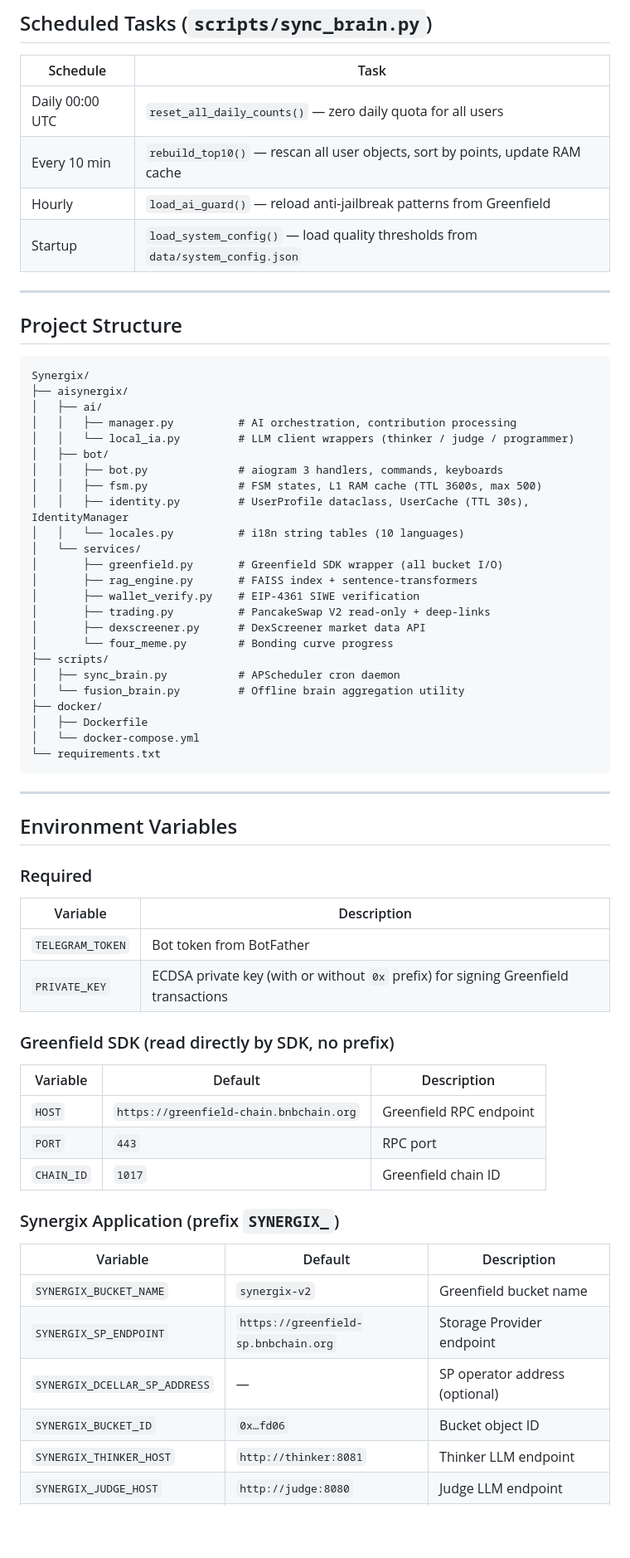
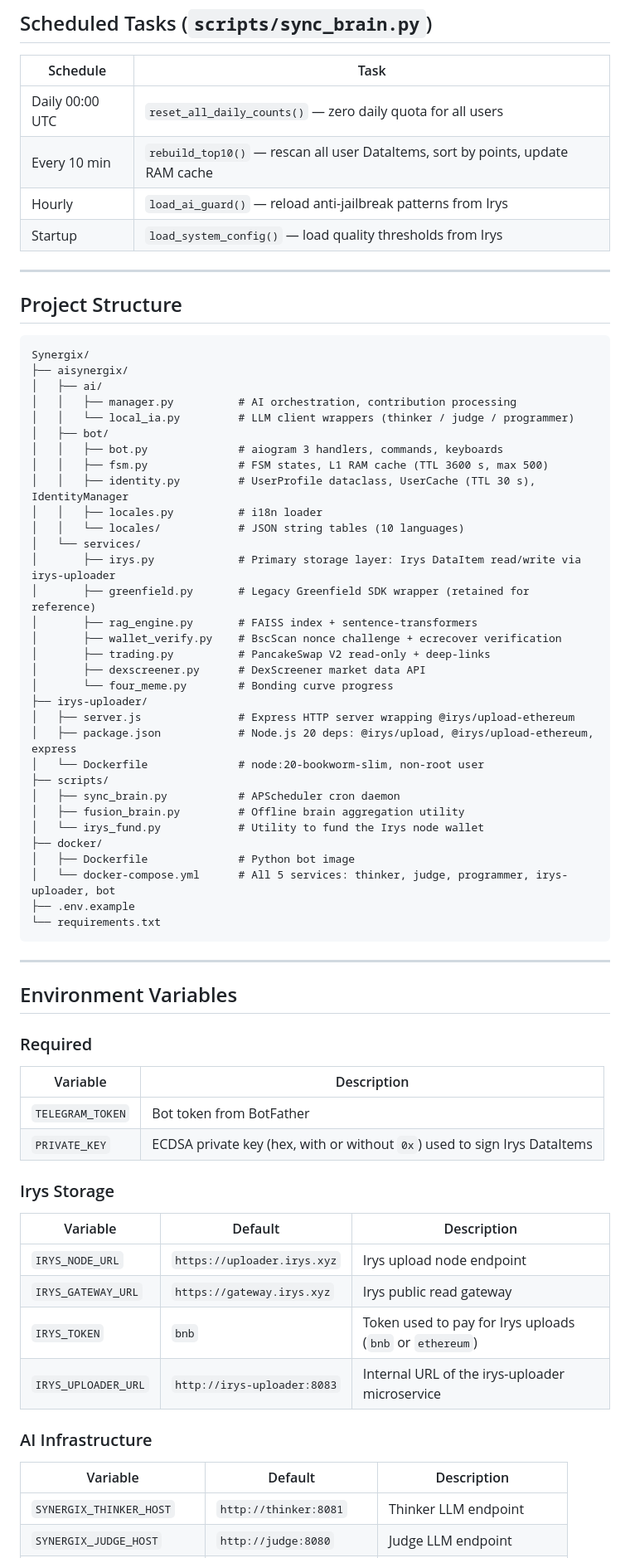
Before and after one commit to synergixia/Synergix, a Markdown page: README.md, the part around one of its changes. Shown at 83% size. GitHub-like rendering; blank space fills up the shorter version.

````diff
--- a/README.md
+++ b/README.md
@@ -202,9 +202,9 @@ All three run as `llama.cpp` server containers. The bot container communicates o
 | Schedule | Task |
 |----------|------|
 | Daily 00:00 UTC | `reset_all_daily_counts()` — zero daily quota for all users |
-| Every 10 min | `rebuild_top10()` — rescan all user objects, sort by points, update RAM cache |
-| Hourly | `load_ai_guard()` — reload anti-jailbreak patterns from Greenfield |
-| Startup | `load_system_config()` — load quality thresholds from `data/system_config.json` |
+| Every 10 min | `rebuild_top10()` — rescan all user DataItems, sort by points, update RAM cache |
+| Hourly | `load_ai_guard()` — reload anti-jailbreak patterns from Irys |
+| Startup | `load_system_config()` — load quality thresholds from Irys |
 
 ---
 
@@ -218,22 +218,30 @@ Synergix/
 │   │   └── local_ia.py         # LLM client wrappers (thinker / judge / programmer)
 │   ├── bot/
 │   │   ├── bot.py              # aiogram 3 handlers, commands, keyboards
-│   │   ├── fsm.py              # FSM states, L1 RAM cache (TTL 3600s, max 500)
-│   │   ├── identity.py         # UserProfile dataclass, UserCache (TTL 30s), IdentityManager
-│   │   └── locales.py          # i18n string tables (10 languages)
+│   │   ├── fsm.py              # FSM states, L1 RAM cache (TTL 3600 s, max 500)
+│   │   ├── identity.py         # UserProfile dataclass, UserCache (TTL 30 s), IdentityManager
+│   │   ├── locales.py          # i18n loader
+│   │   └── locales/            # JSON string tables (10 languages)
 │   └── services/
-│       ├── greenfield.py       # Greenfield SDK wrapper (all bucket I/O)
+│       ├── irys.py             # Primary storage layer: Irys DataItem read/write via irys-uploader
+│       ├── greenfield.py       # Legacy Greenfield SDK wrapper (retained for reference)
 │       ├── rag_engine.py       # FAISS index + sentence-transformers
-│       ├── wallet_verify.py    # EIP-4361 SIWE verification
+│       ├── wallet_verify.py    # BscScan nonce challenge + ecrecover verification
 │       ├── trading.py          # PancakeSwap V2 read-only + deep-links
 │       ├── dexscreener.py      # DexScreener market data API
 │       └── four_meme.py        # Bonding curve progress
+├── irys-uploader/
+│   ├── server.js               # Express HTTP server wrapping @irys/upload-ethereum
+│   ├── package.json            # Node.js 20 deps: @irys/upload, @irys/upload-ethereum, express
+│   └── Dockerfile              # node:20-bookworm-slim, non-root user
 ├── scripts/
 │   ├── sync_brain.py           # APScheduler cron daemon
-│   └── fusion_brain.py         # Offline brain aggregation utility
+│   ├── fusion_brain.py         # Offline brain aggregation utility
+│   └── irys_fund.py            # Utility to fund the Irys node wallet
 ├── docker/
-│   ├── Dockerfile
-│   └── docker-compose.yml
+│   ├── Dockerfile              # Python bot image
+│   └── docker-compose.yml      # All 5 services: thinker, judge, programmer, irys-uploader, bot
+├── .env.example
 └── requirements.txt
 ```
 
@@ -246,24 +254,21 @@ Synergix/
 | Variable | Description |
 |----------|-------------|
 | `TELEGRAM_TOKEN` | Bot token from BotFather |
-| `PRIVATE_KEY` | ECDSA private key (with or without `0x` prefix) for signing Greenfield transactions |
+| `PRIVATE_KEY` | ECDSA private key (hex, with or without `0x`) used to sign Irys DataItems |
 
-### Greenfield SDK (read directly by SDK, no prefix)
+### Irys Storage
 
 | Variable | Default | Description |
 |----------|---------|-------------|
-| `HOST` | `https://greenfield-chain.bnbchain.org` | Greenfield RPC endpoint |
-| `PORT` | `443` | RPC port |
-| `CHAIN_ID` | `1017` | Greenfield chain ID |
+| `IRYS_NODE_URL` | `https://uploader.irys.xyz` | Irys upload node endpoint |
+| `IRYS_GATEWAY_URL` | `https://gateway.irys.xyz` | Irys public read gateway |
+| `IRYS_TOKEN` | `bnb` | Token used to pay for Irys uploads (`bnb` or `ethereum`) |
+| `IRYS_UPLOADER_URL` | `http://irys-uploader:8083` | Internal URL of the irys-uploader microservice |
 
-### Synergix Application (prefix `SYNERGIX_`)
+### AI Infrastructure
 
 | Variable | Default | Description |
 |----------|---------|-------------|
-| `SYNERGIX_BUCKET_NAME` | `synergix-v2` | Greenfield bucket name |
-| `SYNERGIX_SP_ENDPOINT` | `https://greenfield-sp.bnbchain.org` | Storage Provider endpoint |
-| `SYNERGIX_DCELLAR_SP_ADDRESS` | — | SP operator address (optional) |
-| `SYNERGIX_BUCKET_ID` | `0x…fd06` | Bucket object ID |
 | `SYNERGIX_THINKER_HOST` | `http://thinker:8081` | Thinker LLM endpoint |
 | `SYNERGIX_JUDGE_HOST` | `http://judge:8080` | Judge LLM endpoint |
 | `SYNERGIX_PROGRAMMER_HOST` | `http://programmer:8082` | Programmer LLM endpoint |
````
Also changed, not shown: other parts of README.md (+107 -89 lines).
